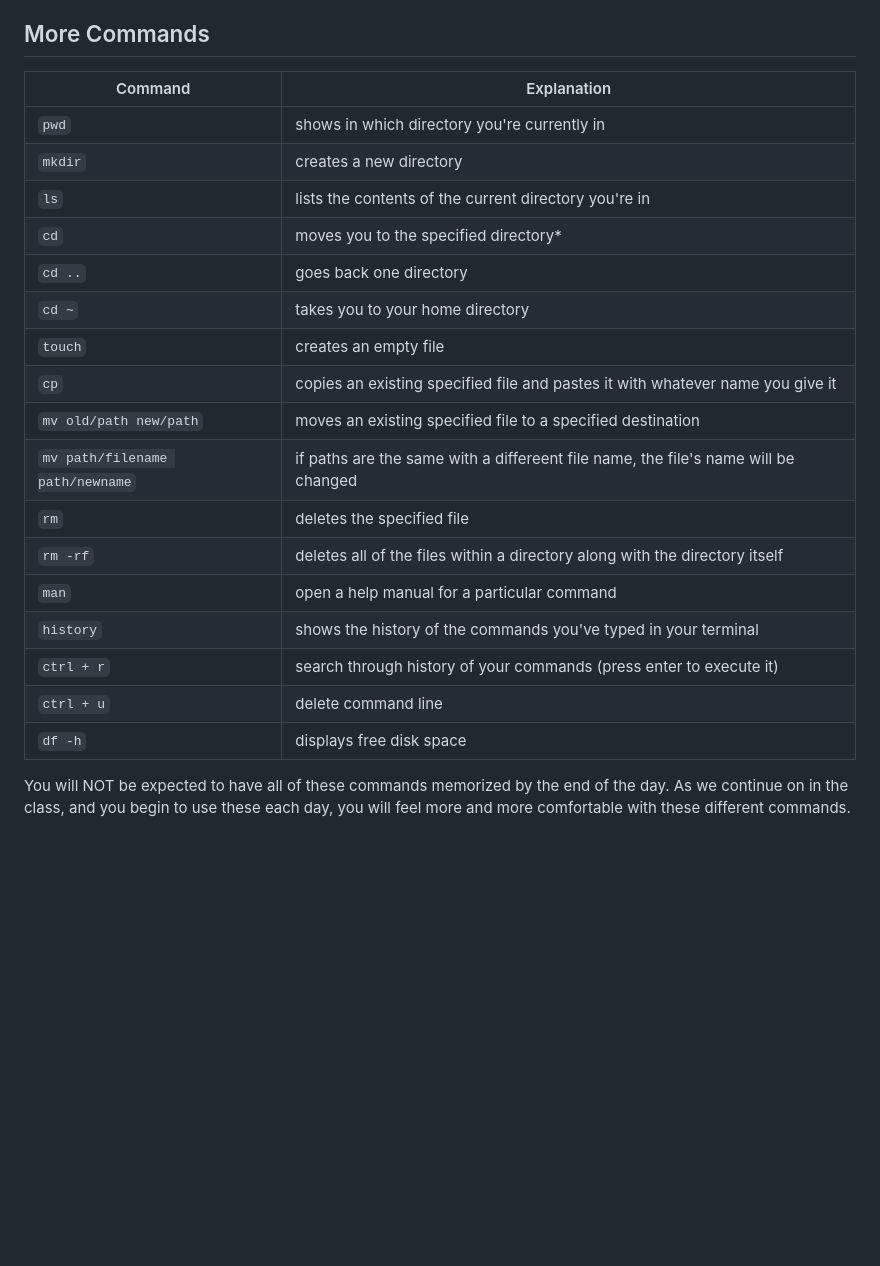
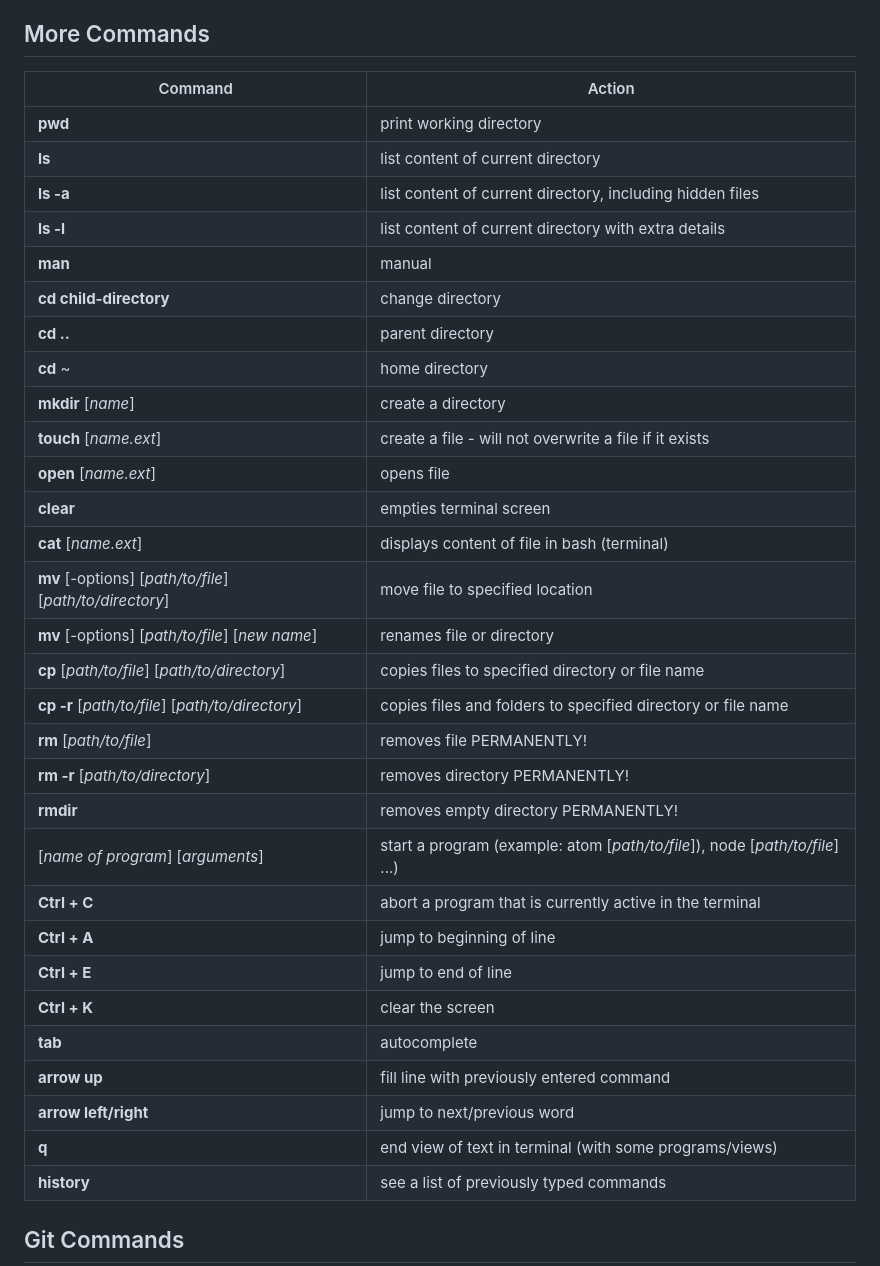
Before and after one commit to abc2962/u1_CLI_intro, a Markdown page: README.md, the part around one of its changes. Rendered like a GitHub page; blank space fills up the shorter version.

```diff
--- a/README.md
+++ b/README.md
@@ -263,27 +263,40 @@ shortcuts:
 
 ## More Commands
 
-| Command   | Explanation                                                                     |
-|-----------|---------------------------------------------------------------------------------|
-| `pwd`     | shows in which directory you're currently in                                    |
-| `mkdir`   | creates a new directory                                                         |
-| `ls`      | lists the contents of the current directory you're in                           |
-| `cd`      | moves you to the specified directory*                                           |
-| `cd ..`   | goes back one directory                                                         |
-| `cd ~`    | takes you to your home directory                                                |
-| `touch`   | creates an empty file                                                           |
-| `cp`      | copies an existing specified file and pastes it with whatever name you give it  |
-| `mv old/path new/path`      | moves an existing specified file to a specified destination   |
-| `mv path/filename path/newname` | if paths are the same with a differeent file name, the file's name will be changed                   |
-| `rm`      | deletes the specified file                                                      |
-| `rm -rf`  | deletes all of the files within a directory along with the directory itself     |
-| `man`     | open a help manual for a particular command                                     |
-| `history` | shows the history of the commands you've typed in your terminal                 |
-| `ctrl + r`| search through history of your commands (press enter to execute it)             |
-| `ctrl + u`| delete command line                                                             |
-| `df -h`   | displays free disk space                                                        |
+| Command | Action |
+| ----------- | ---------- |
+| **pwd** | print working directory |
+| **ls** | list content of current directory |
+| **ls -a** | list content of current directory, including hidden files |
+| **ls -l** | list content of current directory with extra details |
+| **man** | manual |
+| **cd child-directory** | change directory |
+| **cd ..** | parent directory |
+| **cd** ~ | home directory |
+| **mkdir** [_name_] | create a directory |
+| **touch** [_name.ext_] | create a file - will not overwrite a file if it exists |
+| **open** [_name.ext_] | opens file |
+| **clear** | empties terminal screen |
+| **cat** [_name.ext_] | displays content of file in bash (terminal) |
+| **mv** [-options] [_path/to/file_] [_path/to/directory_] | move file to specified location|
+| **mv** [-options] [_path/to/file_] [_new name_] | renames file or directory |
+| **cp** [_path/to/file_] [_path/to/directory_] | copies files to specified directory or file name |
+| **cp -r** [_path/to/file_] [_path/to/directory_] | copies files and folders to specified directory or file name |
+| **rm** [_path/to/file_] | removes file PERMANENTLY! |
+| **rm -r** [_path/to/directory_]| removes directory PERMANENTLY! |
+| **rmdir** |  removes empty directory PERMANENTLY! |
+| [_name of program_] [_arguments_] | start a program (example: atom [_path/to/file_]), node [_path/to/file_] ...) |
+| **Ctrl + C** | abort a program that is currently active in the terminal |
+| **Ctrl + A** | jump to beginning of line |
+| **Ctrl + E** | jump to end of line |
+| **Ctrl + K** | clear the screen |
+| **tab** | autocomplete |
+| **arrow up** | fill line with previously entered command |
+| **arrow left/right** | jump to next/previous word |
+| **q** | end view of text in terminal (with some programs/views) |
+| **history** |  see a list of previously typed commands |
 
 
 
-You will NOT be expected to have all of these commands memorized by the end of the day. As we continue on in the class, and you begin to use these each day, you will feel more and more comfortable with these different commands.
+## Git Commands
 
```
Also changed, not shown: other parts of README.md (+22 -1 lines).
